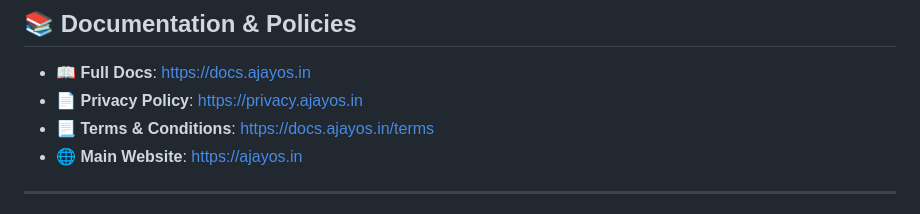
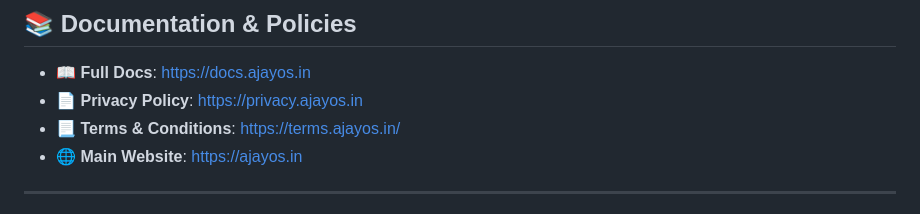
Before and after one commit to ajay-o-s/.github, a Markdown page: README.md, the part around the change. Drawn GitHub-style.

```diff
--- a/README.md
+++ b/README.md
@@ -96,7 +96,7 @@ AOS also includes tools to help developers contribute and build faster:
 
 - 📖 **Full Docs**: [https://docs.ajayos.in](https://docs.ajayos.in)
 - 📄 **Privacy Policy**: [https://privacy.ajayos.in](https://privacy.ajayos.in)
-- 📃 **Terms & Conditions**: [https://docs.ajayos.in/terms](https://docs.ajayos.in/terms)
+- 📃 **Terms & Conditions**: [https://terms.ajayos.in/](https://terms.ajayos.in)
 - 🌐 **Main Website**: [https://ajayos.in](https://ajayos.in)
 
 ---
```
